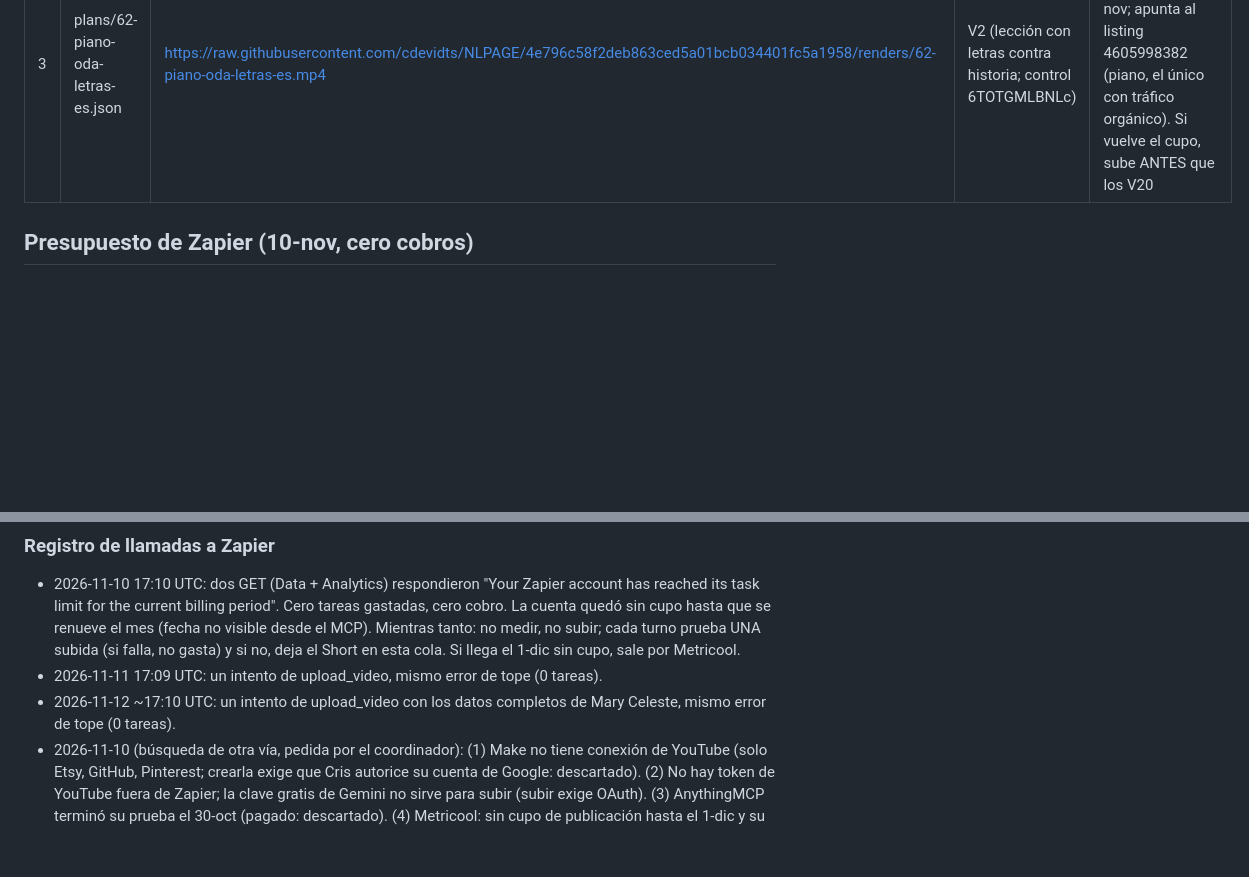
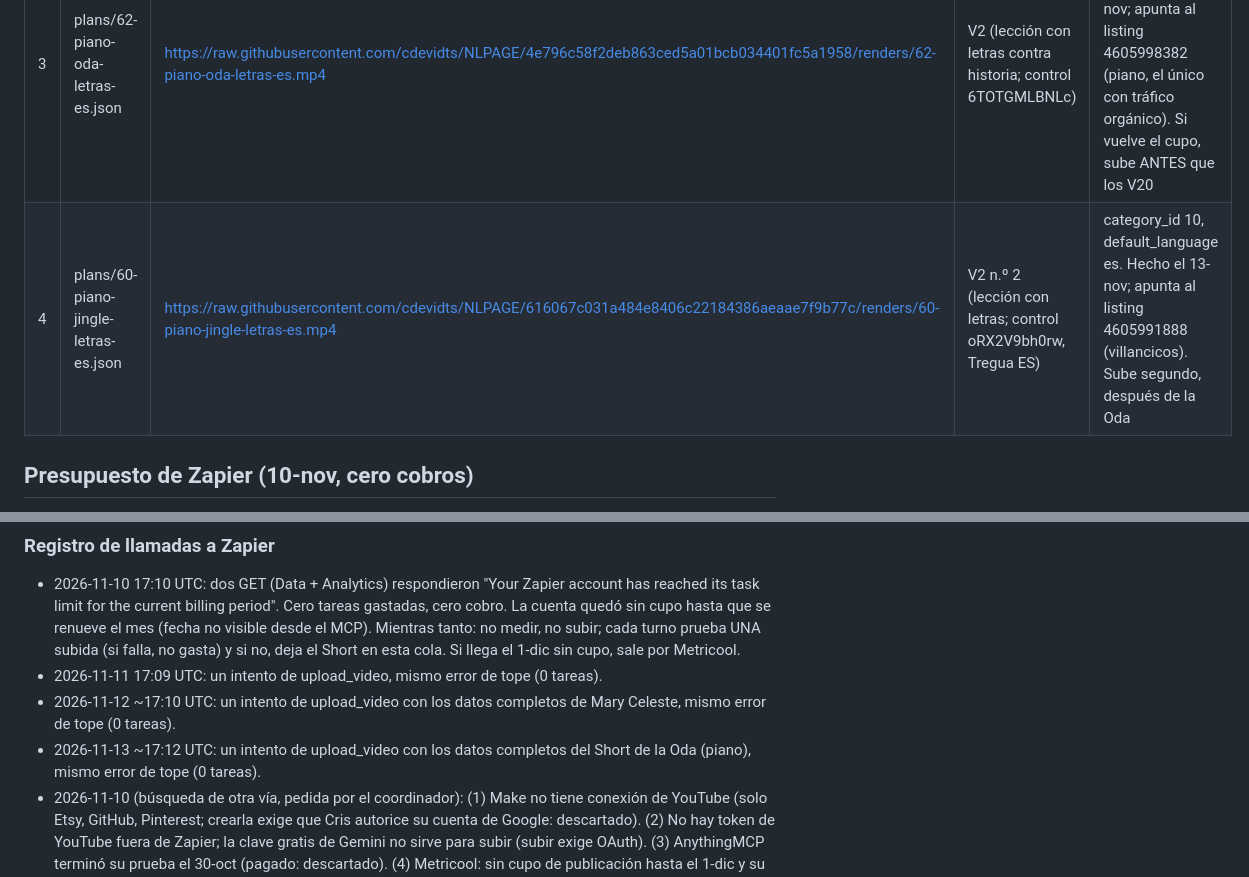
Before and after one commit to cdevidts/NLPAGE, a Markdown page: docs/viral/COLA.md, 2 parts joined by grey strips. Rendered like a GitHub page; blank space fills up the shorter version.

```diff
--- a/docs/viral/COLA.md
+++ b/docs/viral/COLA.md
@@ -7,6 +7,7 @@ Desde el 4-nov a las 20:45, Metricool no publica nada: el plan gratis trae 20 pu
 | 1 | plans/56-mary-celeste-real-es.json | https://raw.githubusercontent.com/cdevidts/NLPAGE/488d2af8f4fa2834cd7200f65c1bba9a5465c8a5/renders/56-mary-celeste-real-es.mp4 | V20 (real contra ficción; control uFWsXm89siE) | category_id 24, default_language es. Hecho el 10-nov; Zapier sin cupo |
 | 2 | plans/56-faro-flannan-real-es.json | https://raw.githubusercontent.com/cdevidts/NLPAGE/b4e8a2f2418278aaba9487936d381ebbc8269a5d/renders/56-faro-flannan-real-es.mp4 | V20 n.º 2 (real; control uFWsXm89siE) | category_id 24, default_language es. Hecho el 11-nov |
 | 3 | plans/62-piano-oda-letras-es.json | https://raw.githubusercontent.com/cdevidts/NLPAGE/4e796c58f2deb863ced5a01bcb034401fc5a1958/renders/62-piano-oda-letras-es.mp4 | V2 (lección con letras contra historia; control 6TOTGMLBNLc) | category_id 10, default_language es. Hecho el 12-nov; apunta al listing 4605998382 (piano, el único con tráfico orgánico). Si vuelve el cupo, sube ANTES que los V20 |
+| 4 | plans/60-piano-jingle-letras-es.json | https://raw.githubusercontent.com/cdevidts/NLPAGE/616067c031a484e8406c22184386aeaae7f9b77c/renders/60-piano-jingle-letras-es.mp4 | V2 n.º 2 (lección con letras; control oRX2V9bh0rw, Tregua ES) | category_id 10, default_language es. Hecho el 13-nov; apunta al listing 4605991888 (villancicos). Sube segundo, después de la Oda |
 
 ## Presupuesto de Zapier (10-nov, cero cobros)
 Plan Free: 100 tareas al mes, cada llamada del MCP cuesta 2 y al llegar al tope Zapier se detiene, no cobra (help.zapier.com 8496196837261, docs.zapier.com/mcp/usage, zapier.com/pricing). La cuenta es compartida con otros hilos. Uso de este hilo: 1 `upload_video` por día y la medición junta cada 2-3 días, con un tope propio de 70 tareas al mes. Nunca subir a un plan pagado ni activar pago por tarea. Si Zapier se corta, el Short queda en esta cola y sale el 1-dic por Metricool.
@@ -15,6 +16,7 @@ Plan Free: 100 tareas al mes, cada llamada del MCP cuesta 2 y al llegar al tope
 - 2026-11-10 17:10 UTC: dos GET (Data + Analytics) respondieron "Your Zapier account has reached its task limit for the current billing period". Cero tareas gastadas, cero cobro. La cuenta quedó sin cupo hasta que se renueve el mes (fecha no visible desde el MCP). Mientras tanto: no medir, no subir; cada turno prueba UNA subida (si falla, no gasta) y si no, deja el Short en esta cola. Si llega el 1-dic sin cupo, sale por Metricool.
 - 2026-11-11 17:09 UTC: un intento de upload_video, mismo error de tope (0 tareas).
 - 2026-11-12 ~17:10 UTC: un intento de upload_video con los datos completos de Mary Celeste, mismo error de tope (0 tareas).
+- 2026-11-13 ~17:12 UTC: un intento de upload_video con los datos completos del Short de la Oda (piano), mismo error de tope (0 tareas).
 - 2026-11-10 (búsqueda de otra vía, pedida por el coordinador): (1) Make no tiene conexión de YouTube (solo Etsy, GitHub, Pinterest; crearla exige que Cris autorice su cuenta de Google: descartado). (2) No hay token de YouTube fuera de Zapier; la clave gratis de Gemini no sirve para subir (subir exige OAuth). (3) AnythingMCP terminó su prueba el 30-oct (pagado: descartado). (4) Metricool: sin cupo de publicación hasta el 1-dic y su analítica de YouTube devuelve vacío. **Medición resuelta**: el feed RSS público del canal (https://www.youtube.com/feeds/videos.xml?channel_id=UCLj5f15NxSLVAr5m6dYtwJA) trae las vistas de los últimos 15 videos, sin cuenta, sin cupo y sin costo; la retención sigue necesitando Analytics por Zapier. **Fecha de renovación de Zapier: probablemente el 23-nov**: Zapier recibió acceso a la cuenta de Google de Cris el 23-oct a las 15:28 UTC (correo de alerta de Google), y el plan gratis se renueva el mismo día de cada mes en que se creó la cuenta (help.zapier.com, artículo de Agents, y switchlabs.dev; un blog dice día 1, sin respaldo oficial). Make también renueva el 23-nov.
 
 ## Pendientes para los próximos Shorts (6-nov)
```
Also changed, not shown: docs/viral/BITACORA.md (+2 -0 lines).
